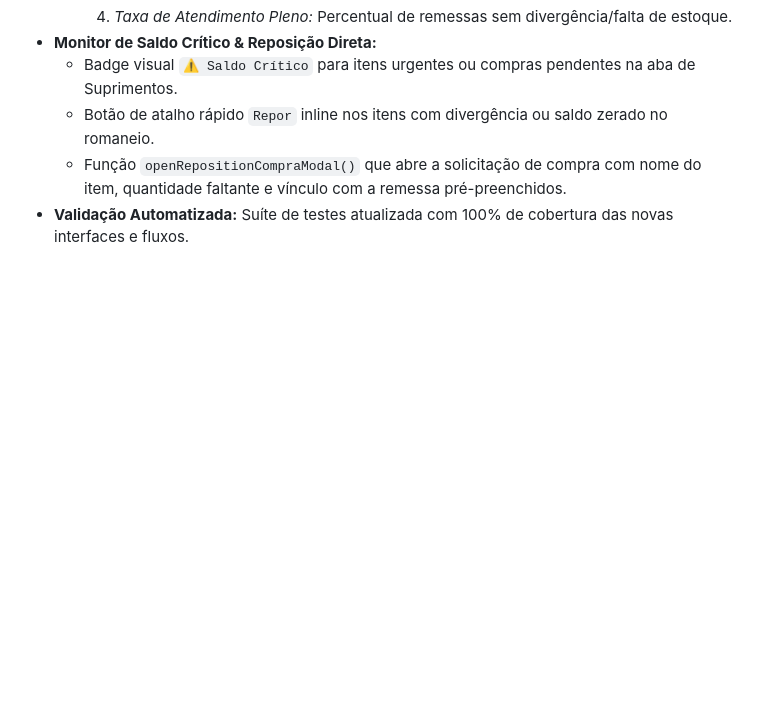
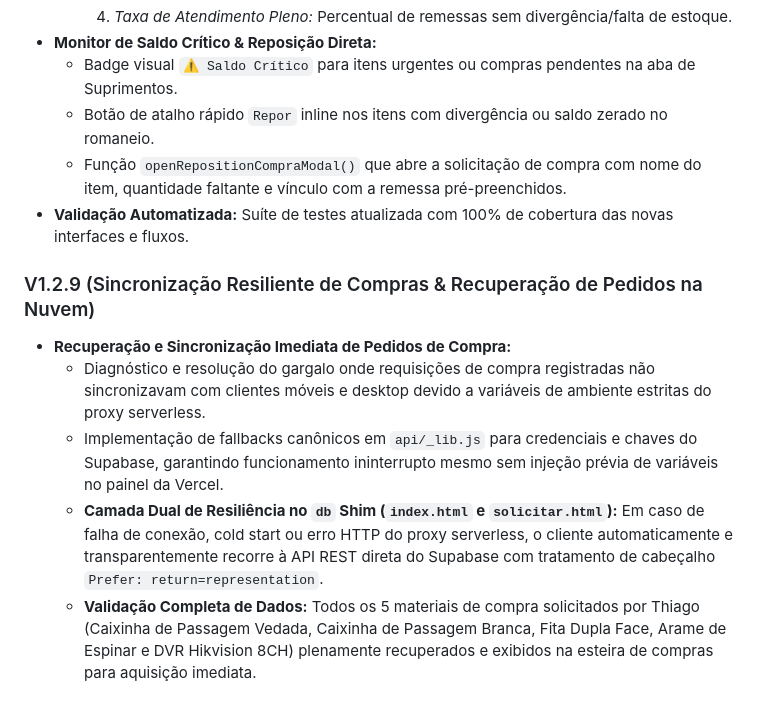
Before and after one commit to ErickRFinger/envioecompradematerialvigi, a Markdown page: README.md, the part around the change. Rendered like a GitHub page; blank space fills up the shorter version.

Commit message:
docs: documentar resolucao de sincronizacao de compras v1.2.9

```diff
--- a/README.md
+++ b/README.md
@@ -262,3 +262,10 @@ Não é necessário instalar nenhum ambiente ou servidor Node.js para testar o p
   - Botão de atalho rápido `Repor` inline nos itens com divergência ou saldo zerado no romaneio.
   - Função `openRepositionCompraModal()` que abre a solicitação de compra com nome do item, quantidade faltante e vínculo com a remessa pré-preenchidos.
 - **Validação Automatizada:** Suíte de testes atualizada com 100% de cobertura das novas interfaces e fluxos.
+
+### V1.2.9 (Sincronização Resiliente de Compras & Recuperação de Pedidos na Nuvem)
+- **Recuperação e Sincronização Imediata de Pedidos de Compra:**
+  - Diagnóstico e resolução do gargalo onde requisições de compra registradas não sincronizavam com clientes móveis e desktop devido a variáveis de ambiente estritas do proxy serverless.
+  - Implementação de fallbacks canônicos em `api/_lib.js` para credenciais e chaves do Supabase, garantindo funcionamento ininterrupto mesmo sem injeção prévia de variáveis no painel da Vercel.
+  - **Camada Dual de Resiliência no `db` Shim (`index.html` e `solicitar.html`):** Em caso de falha de conexão, cold start ou erro HTTP do proxy serverless, o cliente automaticamente e transparentemente recorre à API REST direta do Supabase com tratamento de cabeçalho `Prefer: return=representation`.
+  - **Validação Completa de Dados:** Todos os 5 materiais de compra solicitados por Thiago (Caixinha de Passagem Vedada, Caixinha de Passagem Branca, Fita Dupla Face, Arame de Espinar e DVR Hikvision 8CH) plenamente recuperados e exibidos na esteira de compras para aquisição imediata.
```
